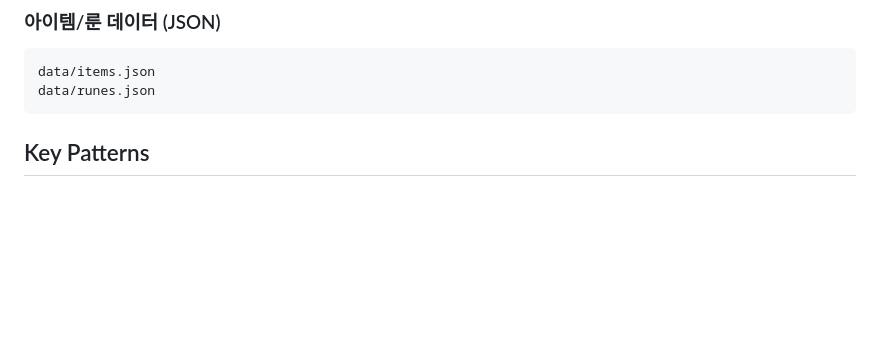
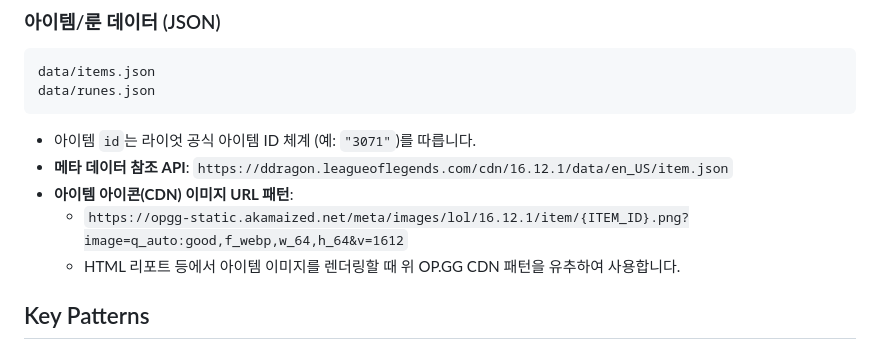
Before and after one commit to hellokiseokopgg/lol-champion-simulation, a Markdown page: AGENTS.md, the part around the change. Drawn GitHub-style; blank space fills up the shorter version.

Commit message:
docs: document item API and OP.GG CDN URL patterns

````diff
--- a/AGENTS.md
+++ b/AGENTS.md
@@ -72,6 +72,11 @@ data/champions/{champion_id}.json
 data/items.json
 data/runes.json
 ```
+- 아이템 `id`는 라이엇 공식 아이템 ID 체계 (예: `"3071"`)를 따릅니다.
+- **메타 데이터 참조 API**: `https://ddragon.leagueoflegends.com/cdn/16.12.1/data/en_US/item.json`
+- **아이템 아이콘(CDN) 이미지 URL 패턴**:
+  - `https://opgg-static.akamaized.net/meta/images/lol/16.12.1/item/{ITEM_ID}.png?image=q_auto:good,f_webp,w_64,h_64&v=1612`
+  - HTML 리포트 등에서 아이템 이미지를 렌더링할 때 위 OP.GG CDN 패턴을 유추하여 사용합니다.
 
 ## Key Patterns
 
````
